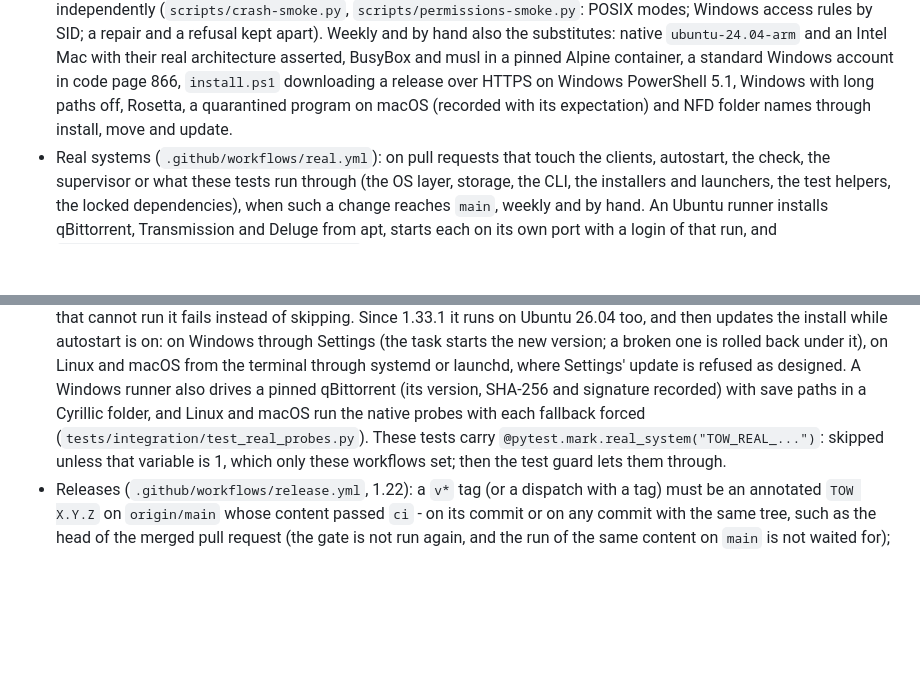
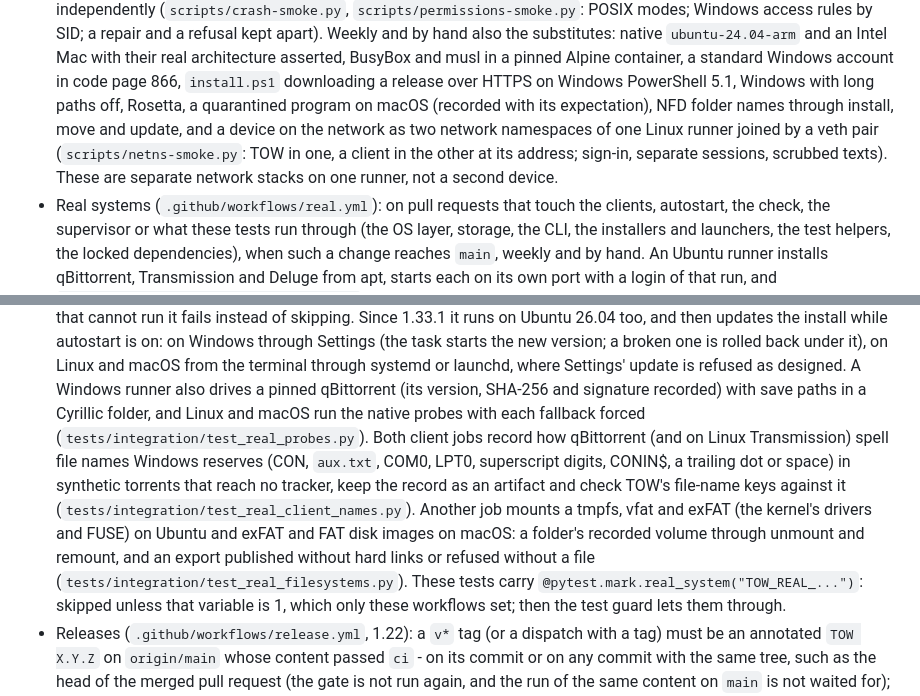
Before and after one commit to d0j/tow, a Markdown page: docs/PORTABLE.md, 2 parts joined by grey strips. Rendered like a GitHub page; blank space fills up the shorter version.

Commit message:
docs: PORTABLE names the namespace, client spelling and file system legs
The smokes and real systems sections list what each CI job proves; the
new D01, B36 and C03/C04 jobs were missing. The namespace job is named
for what it is: separate network stacks on one runner, not a second
device.

Verified: the docs tests of the gate (links, line length) pass.

```diff
--- a/docs/PORTABLE.md
+++ b/docs/PORTABLE.md
@@ -1043,7 +1043,10 @@ Built so far (this workstream):
   architecture asserted, BusyBox and musl in a pinned Alpine container, a standard Windows account
   in code page 866, `install.ps1` downloading a release over HTTPS on Windows PowerShell 5.1,
   Windows with long paths off, Rosetta, a quarantined program on macOS (recorded with its
-  expectation) and NFD folder names through install, move and update.
+  expectation), NFD folder names through install, move and update, and a device on the network
+  as two network namespaces of one Linux runner joined by a veth pair (`scripts/netns-smoke.py`:
+  TOW in one, a client in the other at its address; sign-in, separate sessions, scrubbed texts).
+  These are separate network stacks on one runner, not a second device.
 - Real systems (`.github/workflows/real.yml`): on pull requests that touch the clients, autostart,
   the check, the supervisor or what these tests run through (the OS layer, storage, the CLI, the
   installers and launchers, the test helpers, the locked dependencies), when such a change reaches
@@ -1067,7 +1070,14 @@ Built so far (this workstream):
   it), on Linux and macOS from the terminal through systemd or launchd, where Settings' update is
   refused as designed. A Windows runner also drives a pinned qBittorrent (its version, SHA-256
   and signature recorded) with save paths in a Cyrillic folder, and Linux and macOS run the
-  native probes with each fallback forced (`tests/integration/test_real_probes.py`).
+  native probes with each fallback forced (`tests/integration/test_real_probes.py`). Both client
+  jobs record how qBittorrent (and on Linux Transmission) spell file names Windows reserves (CON,
+  `aux.txt`, COM0, LPT0, superscript digits, CONIN$, a trailing dot or space) in synthetic
+  torrents that reach no tracker, keep the record as an artifact and check TOW's file-name keys
+  against it (`tests/integration/test_real_client_names.py`). Another job mounts a tmpfs, vfat
+  and exFAT (the kernel's drivers and FUSE) on Ubuntu and exFAT and FAT disk images on macOS:
+  a folder's recorded volume through unmount and remount, and an export published without hard
+  links or refused without a file (`tests/integration/test_real_filesystems.py`).
   These tests carry `@pytest.mark.real_system("TOW_REAL_...")`: skipped unless that variable is 1,
   which only these workflows set; then the test guard lets them through.
 - Releases (`.github/workflows/release.yml`, 1.22): a `v*` tag (or a dispatch with a tag) must be
```
